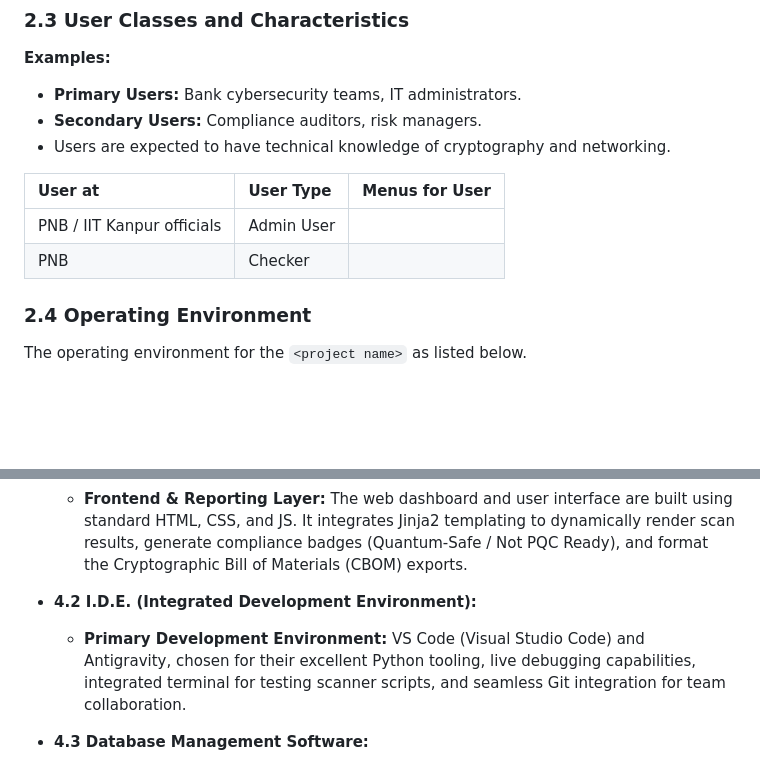
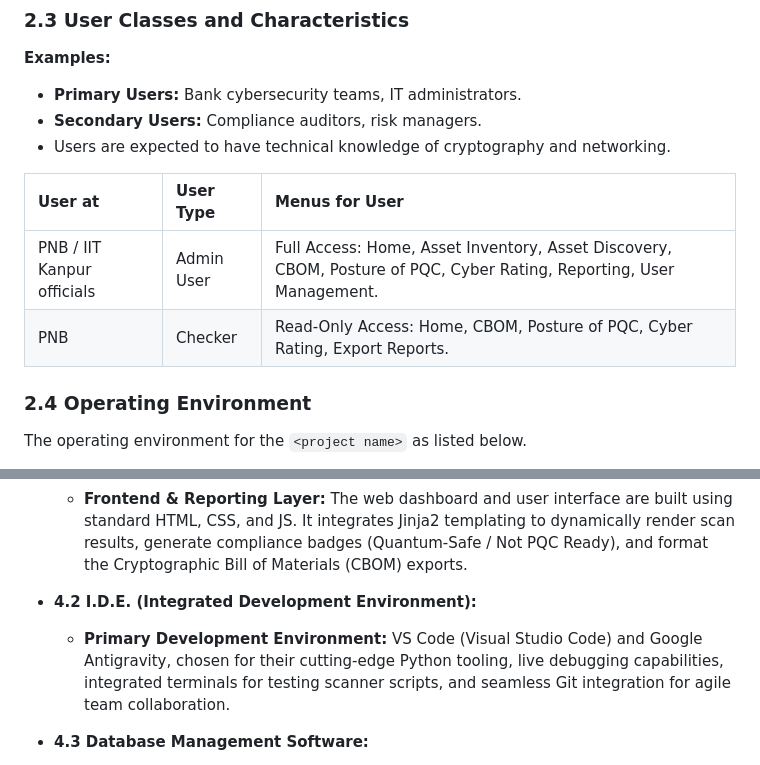
Before and after one commit to Team-Gabhrus/rakshak, a Markdown page: Software Requirement Specification(SRS)_Hackathon 2026.md, 2 parts joined by grey strips. Rendered like a GitHub page; blank space fills up the shorter version.

```diff
--- a/Software Requirement Specification(SRS)_Hackathon 2026.md
+++ b/Software Requirement Specification(SRS)_Hackathon 2026.md
@@ -216,8 +216,8 @@ The intended audience of this document is business and technical users from PNB.
 
 | User at | User Type | Menus for User |
 | :--- | :--- | :--- |
-| PNB / IIT Kanpur officials | Admin User | |
-| PNB | Checker | |
+| PNB / IIT Kanpur officials | Admin User | Full Access: Home, Asset Inventory, Asset Discovery, CBOM, Posture of PQC, Cyber Rating, Reporting, User Management. |
+| PNB | Checker | Read-Only Access: Home, CBOM, Posture of PQC, Cyber Rating, Export Reports. |
 
 ### 2.4 Operating Environment
 The operating environment for the `<project name>` as listed below.
@@ -680,7 +694,7 @@ The system shall expose the following REST API endpoints, communicating over **H
     * **Frontend & Reporting Layer:** The web dashboard and user interface are built using standard HTML, CSS, and JS. It integrates Jinja2 templating  to dynamically render scan results, generate compliance badges (Quantum-Safe / Not PQC Ready), and format the Cryptographic Bill of Materials (CBOM) exports.
 
 * **4.2 I.D.E. (Integrated Development Environment):**
-    * **Primary Development Environment:** VS Code (Visual Studio Code) and Antigravity, chosen for their excellent Python tooling, live debugging capabilities, integrated terminal for testing scanner scripts, and seamless Git integration for team collaboration.
+    * **Primary Development Environment:** VS Code (Visual Studio Code) and Google Antigravity, chosen for their cutting-edge Python tooling, live debugging capabilities, integrated terminals for testing scanner scripts, and seamless Git integration for agile team collaboration.
 
 * **4.3 Database Management Software:**
     * **Development / Testing:** SQLite, utilized as a lightweight, serverless database for rapid local prototyping and testing of the cryptographic mappings and schema designs.
```
Also changed, not shown: other parts of Software Requirement Specification(SRS)_Hackathon 2026.md (+26 -11 lines).
